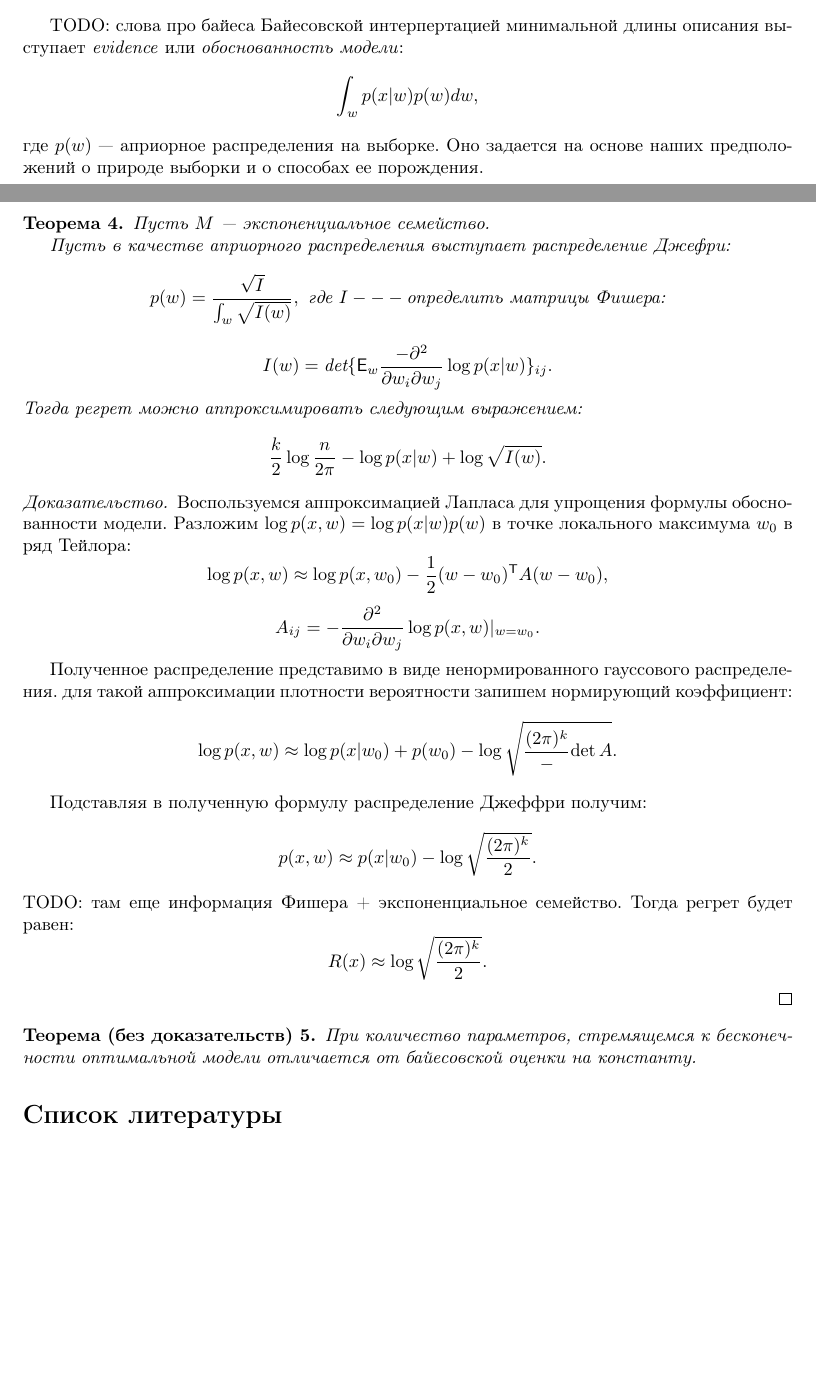
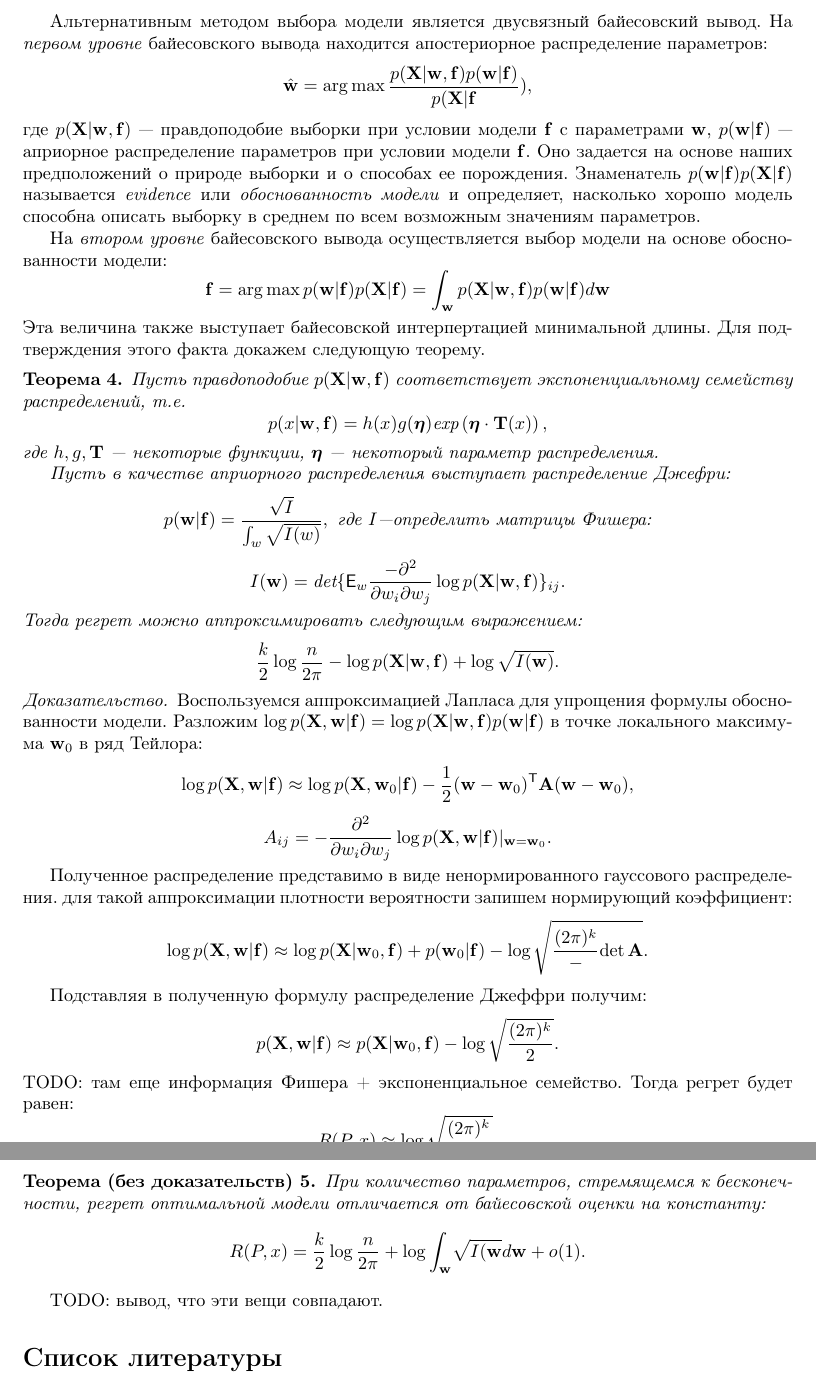
Before and after one commit to Intelligent-Systems-Phystech/FundamentalTheoremsML, a LaTeX document (main.tex, which reads Complexity/Complexity.tex): two parts of pages 9 and 10 of 10 before the commit and two parts of pages 10 and 11 of 11 after it, joined at a grey line, cut at the place of the change, the shorter picture padded with empty space. Compiled offline with pdfLaTeX.

Commit message:
Some refactoring

```diff
--- a/Complexity/Complexity.tex
+++ b/Complexity/Complexity.tex
@@ -251,59 +281,76 @@ R(P, x)  \geq -\log p(x') + \log p(x'|w(x')) > \frac{p(x'|w(x'))}{\sum_{x}p(x|w(
 
 \end{proof}
 
-TODO: слова про байеса
-Байесовской интерпертацией минимальной длины описания выступает \textit{evidence} или \textit{обоснованность модели}:
+Альтернативным методом выбора модели является двусвязный байесовский вывод.
+На \textit{первом уровне} байесовского вывода находится апостериорное распределение параметров:
+\begin{equation}
+\label{eq:bayes}
+    \hat{\mathbf{w}} = \argmax \frac{p(\mathbf{X}|\mathbf{w}, \mathbf{f})p(\mathbf{w}|\mathbf{f})}{p(\mathbf{X}| \mathbf{f}}),
+\end{equation}
+где $p(\mathbf{X}|\mathbf{w}, \mathbf{f})$ --- правдоподобие выборки при условии модели $\mathbf{f}$ с параметрами $\mathbf{w}$, $p(\mathbf{w}|\mathbf{f})$ --- априорное распределение параметров при условии модели $\mathbf{f}$. Оно задается на основе наших предположений о природе выборки и о способах ее порождения. Знаменатель $p(\mathbf{w}|\mathbf{f})p(\mathbf{X}| \mathbf{f})$ называется \textit{evidence} или \textit{обоснованность модели} и определяет, насколько хорошо модель способна описать выборку в среднем по всем возможным значениям параметров.
+
+
+На \textit{втором уровне} байесовского вывода осуществляется выбор модели на основе обоснованности модели:
 \[
-    \int_{w} p(x|w) p(w)dw,
+\mathbf{f} = \argmax p(\mathbf{w}|\mathbf{f})p(\mathbf{X}| \mathbf{f}) = \int_{\mathbf{w}} p(\mathbf{X}|\mathbf{w}, \mathbf{f})p(\mathbf{w}|\mathbf{f}) d\mathbf{w}
 \]
-где $p(w)$ --- априорное распределения на выборке. Оно задается на основе наших предположений о природе выборки и о способах ее порождения.
+Эта величина также выступает байесовской интерпертацией минимальной длины. Для подтверждения этого факта докажем следующую теорему.
 
 \begin{theorem}
-Пусть $M$ --- экспоненциальное семейство.
+Пусть правдоподобие $p(\mathbf{X}|\mathbf{w}, \mathbf{f})$ соответствует экспоненциальному семейству распределений, т.е.
+\[
+    p(x|\mathbf{w}, \mathbf{f}) = h(x)g(\boldsymbol{\eta}) \text{exp}\left(\boldsymbol{\eta} \cdot \mathbf{T}(x)\right),
+\]
+где $h, g, \mathbf{T}$ --- некоторые функции, $\boldsymbol{\eta}$ --- некоторый параметр распределения.
 
 Пусть в качестве априорного распределения выступает распределение Джефри:
 \[
-    p(w) = \frac{\sqrt{I}}{\int_w \sqrt{I(w)}}, \text{ где } I --- \text{определить матрицы Фишера:}
+    p(\mathbf{w}|\mathbf{f}) = \frac{\sqrt{I}}{\int_w \sqrt{I(w)}}, \text{ где } I  \text{---определить матрицы Фишера:}
 \]
 \[
-    I(w) = \text{det}\{\mathsf{E}_w \frac{-\partial^2}{\partial w_i \partial w_j } \log p(x|w) \}_{ij}.
+    I(\mathbf{w}) = \text{det}\{\mathsf{E}_w \frac{-\partial^2}{\partial w_i \partial w_j } \log p(\mathbf{X}|\mathbf{w}, \mathbf{f}) \}_{ij}.
 \]
 Тогда регрет можно аппроксимировать следующим выражением:
 \[
-\frac{k}{2}\log{\frac{n}{2\pi}} - \log p(x|w) + \log \sqrt{I(w)}.
+\frac{k}{2}\log{\frac{n}{2\pi}} - \log p(\mathbf{X}|\mathbf{w}, \mathbf{f}) + \log \sqrt{I(\mathbf{w})}.
 \]
 
 \end{theorem}
 
 \begin{proof}
 Воспользуемся аппроксимацией Лапласа для упрощения формулы обоснованности модели.
-Разложим $\log p(x, w) = \log p(x|w)p(w)$ в точке локального максимума $w_0$ в ряд Тейлора:
+Разложим $\log p(\mathbf{X}, \mathbf{w}|\mathbf{f}) = \log p(\mathbf{X}|\mathbf{w},\mathbf{f})p(\mathbf{w}|\mathbf{f})$ в точке локального максимума $\mathbf{w}_0$ в ряд Тейлора:
 \[
-    \log p(x,w) \approx \log p(x,w_0)  - \frac{1}{2} (w-w_0)^\T A (w-w_0),
+    \log p(\mathbf{X}, \mathbf{w}|\mathbf{f}) \approx \log p(\mathbf{X}, \mathbf{w}_0|\mathbf{f})  - \frac{1}{2} (\mathbf{w}-\mathbf{w}_0)^\T \mathbf{A} (\mathbf{w}-\mathbf{w}_0),
 \]
 \[
-    A_{ij} = -\frac{\partial^2}{\partial w_i \partial w_j}\log p(x,w)|_{w = w_0}.
+    A_{ij} = -\frac{\partial^2}{\partial w_i \partial w_j}\log p(\mathbf{X}, \mathbf{w}|\mathbf{f})|_{\mathbf{w} = \mathbf{w}_0}.
 \]
 
 Полученное распределение представимо в виде ненормированного гауссового распределения. для такой аппроксимации плотности вероятности запишем нормирующий коэффициент:
 \[
-    \log p(x,w) \approx \log p(x|w_0) + p(w_0) - \log \sqrt{\frac{(2\pi)^k} - {\det A}}.
+    \log p(\mathbf{X}, \mathbf{w}|\mathbf{f}) \approx \log p(\mathbf{X}|\mathbf{w}_0, \mathbf{f}) + p(\mathbf{w}_0|\mathbf{f}) - \log \sqrt{\frac{(2\pi)^k} - {\det \mathbf{A}}}.
 \]
 
 Подставляя в полученную формулу распределение Джеффри получим:
 \[
-    p(x,w) \approx p(x| w_0) - \log\sqrt{\frac{(2\pi)^k}{2}}.
+    p(\mathbf{X}, \mathbf{w}|\mathbf{f}) \approx p(\mathbf{X}|\mathbf{w}_0, \mathbf{f}) - \log\sqrt{\frac{(2\pi)^k}{2}}.
 \]
 TODO: там еще информация Фишера + экспоненциальное семейство.
 Тогда регрет будет равен:
 \[
-    R(x)  \approx  \log\sqrt{\frac{(2\pi)^k}{2}}.
+    R(P, x) \approx  \log\sqrt{\frac{(2\pi)^k}{2}}.
 \]
 \end{proof}
 
 \begin{theorembd}
-При количество параметров, стремящемся к бесконечности  оптимальной модели отличается от байесовской оценки на константу.
+При количество параметров, стремящемся к бесконечности, регрет оптимальной модели отличается от байесовской оценки на константу:
+\[
+R(P, x) = \frac{k}{2} \log \frac{n}{2\pi} + \log{\int_{\mathbf{w}}} \sqrt{I(\mathbf{w}} d\mathbf{w} + o(1).
+\]
 \end{theorembd}
+
+TODO: вывод, что эти вещи совпадают.
 \begin{thebibliography}{99}
 \bibitem{kolmogorov}
 	Успенский В., Шень А., Верещагин Н. Колмогоровская сложность и алгоритмическая случайность. – Litres, 2017
--- a/main.tex
+++ b/main.tex
@@ -19,7 +19,10 @@
 \usepackage{tabularx}
 \usepackage{adjustbox}
 \usepackage{url}
-
+\usepackage{tikz}
+\usetikzlibrary{arrows,automata}
+\usetikzlibrary{positioning}
+\usetikzlibrary{calc}
 \usepackage[toc,page]{appendix}
 
 \usepackage{comment}
```
Also changed, not shown: Complexity/Complexity.pdf, main.pdf, Complexity/Complexity.tex (58 more changed lines).
